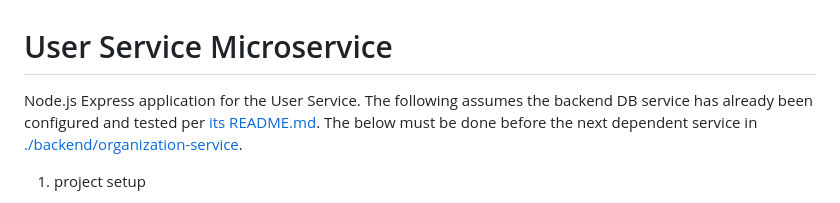
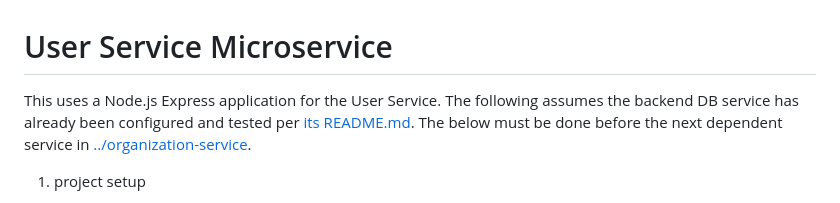
Before and after one commit to thesystemninjaneer/billtracker, a Markdown page: backend/user-service/README.md, the part around the change. GitHub-like rendering.

```diff
--- a/backend/user-service/README.md
+++ b/backend/user-service/README.md
@@ -1,6 +1,6 @@
 # User Service Microservice
 
-Node.js Express application for the User Service. The following assumes the backend DB service has already been configured and tested per [its README.md](../backend/db/README.md). The below must be done before the next dependent service in [./backend/organization-service](../backend/organization-service/README.md).
+This uses a Node.js Express application for the User Service. The following assumes the backend DB service has already been configured and tested per [its README.md](../db/README.md). The below must be done before the next dependent service in [../organization-service](../organization-service/README.md).
 
 1. project setup
 
```
